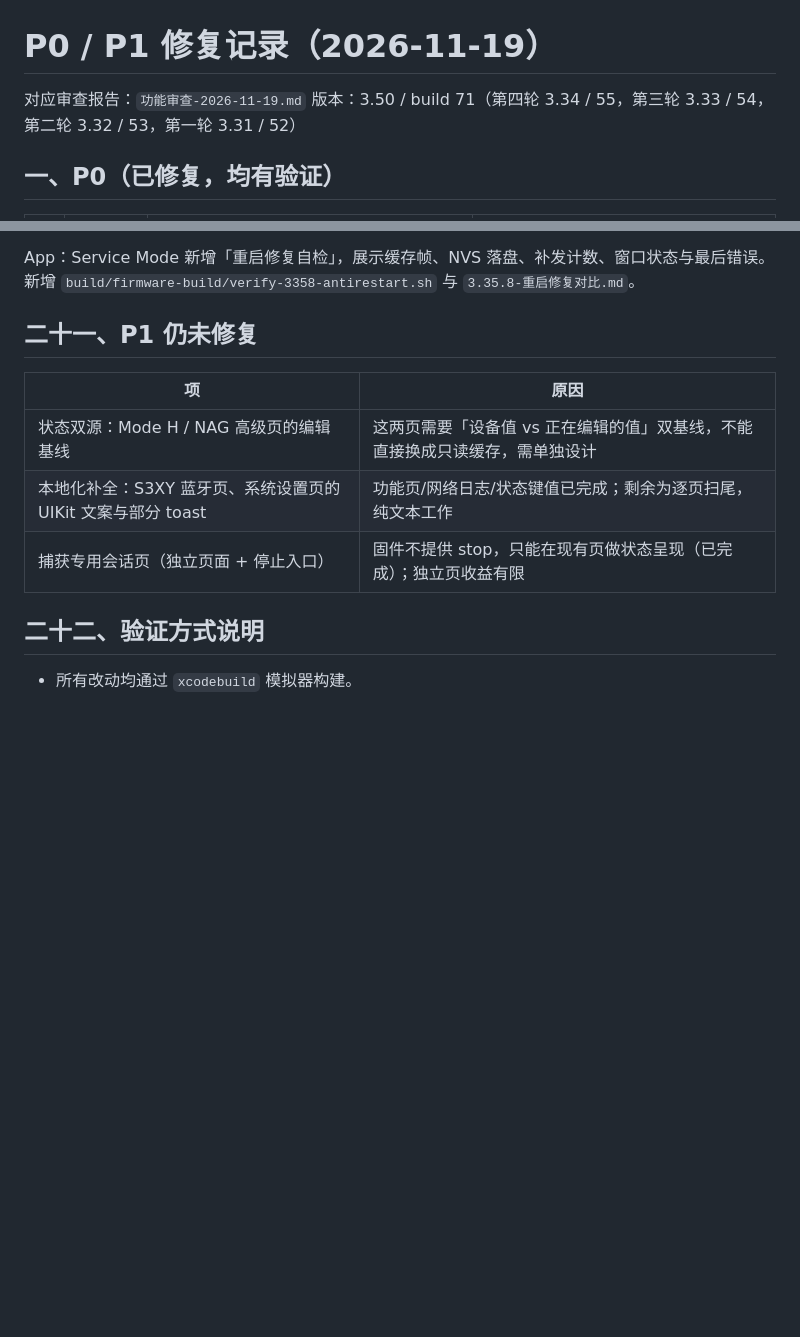
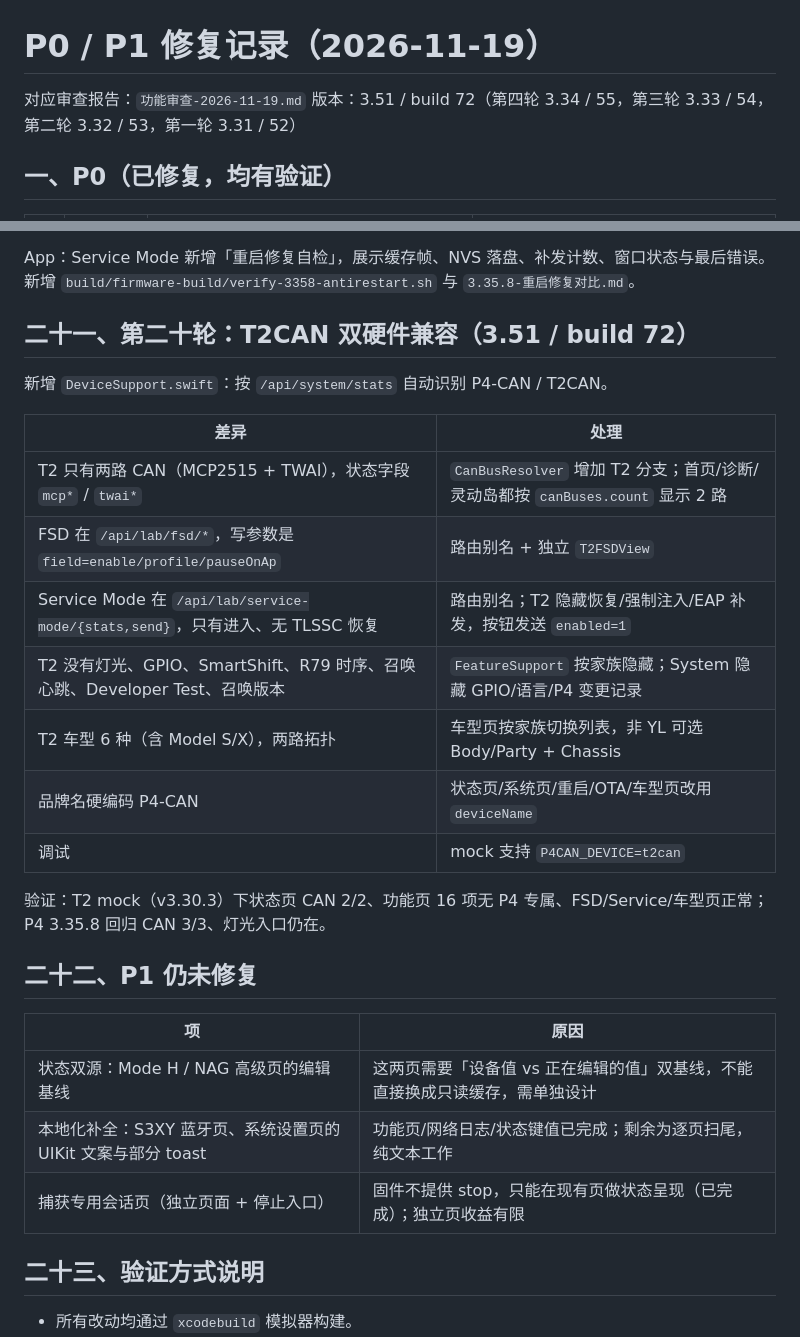
Before and after one commit to Kaiser-DMr/p4can-companion, a Markdown page: build/review/修复记录-2026-11-19.md, 2 parts joined by grey strips. Rendered like a GitHub page; blank space fills up the shorter version.

```diff
--- a/build/review/修复记录-2026-11-19.md
+++ b/build/review/修复记录-2026-11-19.md
@@ -1,7 +1,7 @@
 # P0 / P1 修复记录（2026-11-19）
 
 对应审查报告：`功能审查-2026-11-19.md`
-版本：3.50 / build 71（第四轮 3.34 / 55，第三轮 3.33 / 54，第二轮 3.32 / 53，第一轮 3.31 / 52）
+版本：3.51 / build 72（第四轮 3.34 / 55，第三轮 3.33 / 54，第二轮 3.32 / 53，第一轮 3.31 / 52）
 
 ## 一、P0（已修复，均有验证）
 
@@ -264,7 +264,23 @@ App：
 App：Service Mode 新增「重启修复自检」，展示缓存帧、NVS 落盘、补发计数、窗口状态与最后错误。
 新增 `build/firmware-build/verify-3358-antirestart.sh` 与 `3.35.8-重启修复对比.md`。
 
-## 二十一、P1 仍未修复
+## 二十一、第二十轮：T2CAN 双硬件兼容（3.51 / build 72）
+
+新增 `DeviceSupport.swift`：按 `/api/system/stats` 自动识别 P4-CAN / T2CAN。
+
+| 差异 | 处理 |
+|---|---|
+| T2 只有两路 CAN（MCP2515 + TWAI），状态字段 `mcp*` / `twai*` | `CanBusResolver` 增加 T2 分支；首页/诊断/灵动岛都按 `canBuses.count` 显示 2 路 |
+| FSD 在 `/api/lab/fsd/*`，写参数是 `field=enable/profile/pauseOnAp` | 路由别名 + 独立 `T2FSDView` |
+| Service Mode 在 `/api/lab/service-mode/{stats,send}`，只有进入、无 TLSSC 恢复 | 路由别名；T2 隐藏恢复/强制注入/EAP 补发，按钮发送 `enabled=1` |
+| T2 没有灯光、GPIO、SmartShift、R79 时序、召唤心跳、Developer Test、召唤版本 | `FeatureSupport` 按家族隐藏；System 隐藏 GPIO/语言/P4 变更记录 |
+| T2 车型 6 种（含 Model S/X），两路拓扑 | 车型页按家族切换列表，非 YL 可选 Body/Party + Chassis |
+| 品牌名硬编码 P4-CAN | 状态页/系统页/重启/OTA/车型页改用 `deviceName` |
+| 调试 | mock 支持 `P4CAN_DEVICE=t2can` |
+
+验证：T2 mock（v3.30.3）下状态页 CAN 2/2、功能页 16 项无 P4 专属、FSD/Service/车型页正常；P4 3.35.8 回归 CAN 3/3、灯光入口仍在。
+
+## 二十二、P1 仍未修复
 
 | 项 | 原因 |
 |---|---|
@@ -272,7 +288,7 @@ App：Service Mode 新增「重启修复自检」，展示缓存帧、NVS 落盘
 | 本地化补全：S3XY 蓝牙页、系统设置页的 UIKit 文案与部分 toast | 功能页/网络日志/状态键值已完成；剩余为逐页扫尾，纯文本工作 |
 | 捕获专用会话页（独立页面 + 停止入口） | 固件不提供 stop，只能在现有页做状态呈现（已完成）；独立页收益有限 |
 
-## 二十二、验证方式说明
+## 二十三、验证方式说明
 
 - 所有改动均通过 `xcodebuild` 模拟器构建。
 - OTA P0 与 BUS-OFF 用定制 mock 做了端到端截图验证（`ok:false` 设备态、CAN3 BUS-OFF 态）。
```
Also changed, not shown: NOTICE.md (+8 -0 lines), README.md (+39 -9 lines), docs/screenshots/t2-status.png (added), 15 other files.
